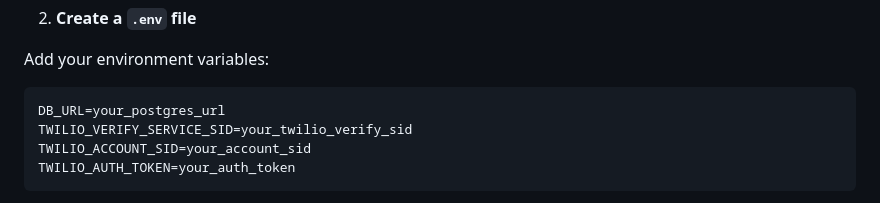
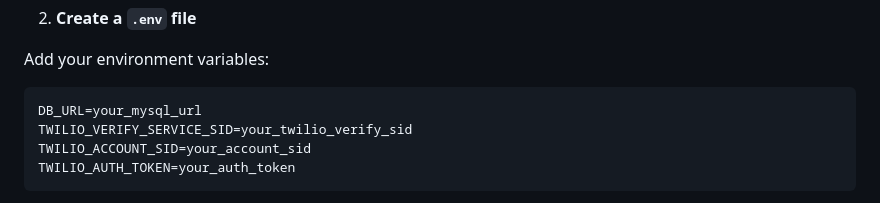
Before and after one commit to waltertaya/SMS-Verification, a Markdown page: README.md, the part around the change. Rendered like a GitHub page.

````diff
--- a/README.md
+++ b/README.md
@@ -39,7 +39,7 @@ cd SMS-Verification
 Add your environment variables:
 
 ```env
-DB_URL=your_postgres_url
+DB_URL=your_mysql_url
 TWILIO_VERIFY_SERVICE_SID=your_twilio_verify_sid
 TWILIO_ACCOUNT_SID=your_account_sid
 TWILIO_AUTH_TOKEN=your_auth_token
````
